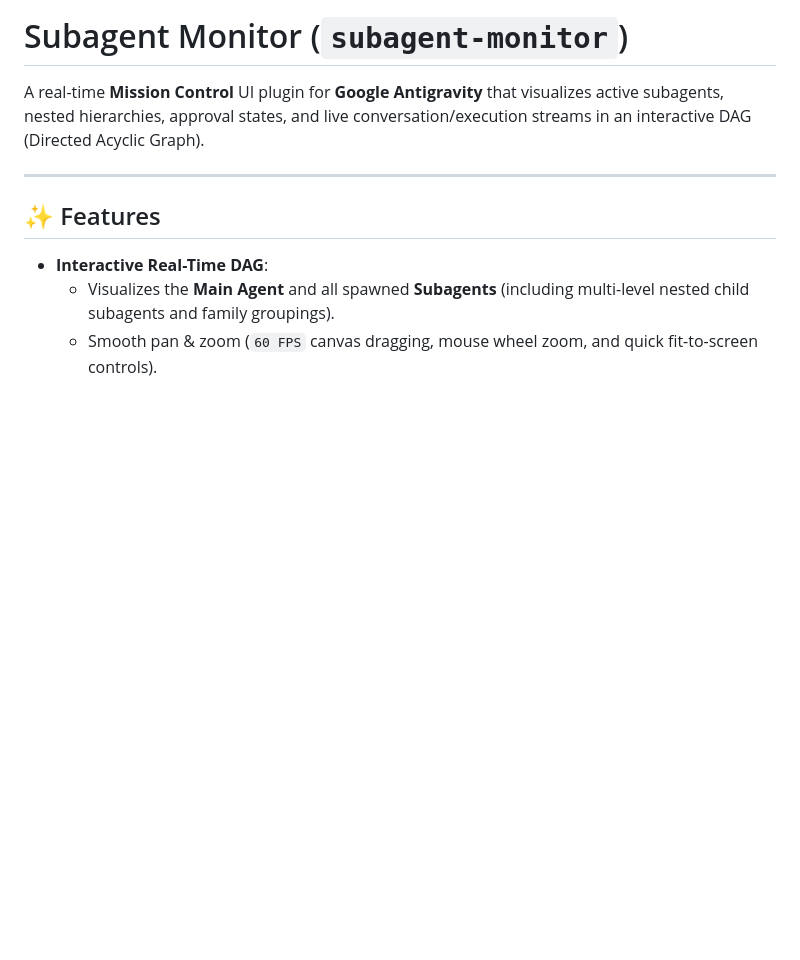
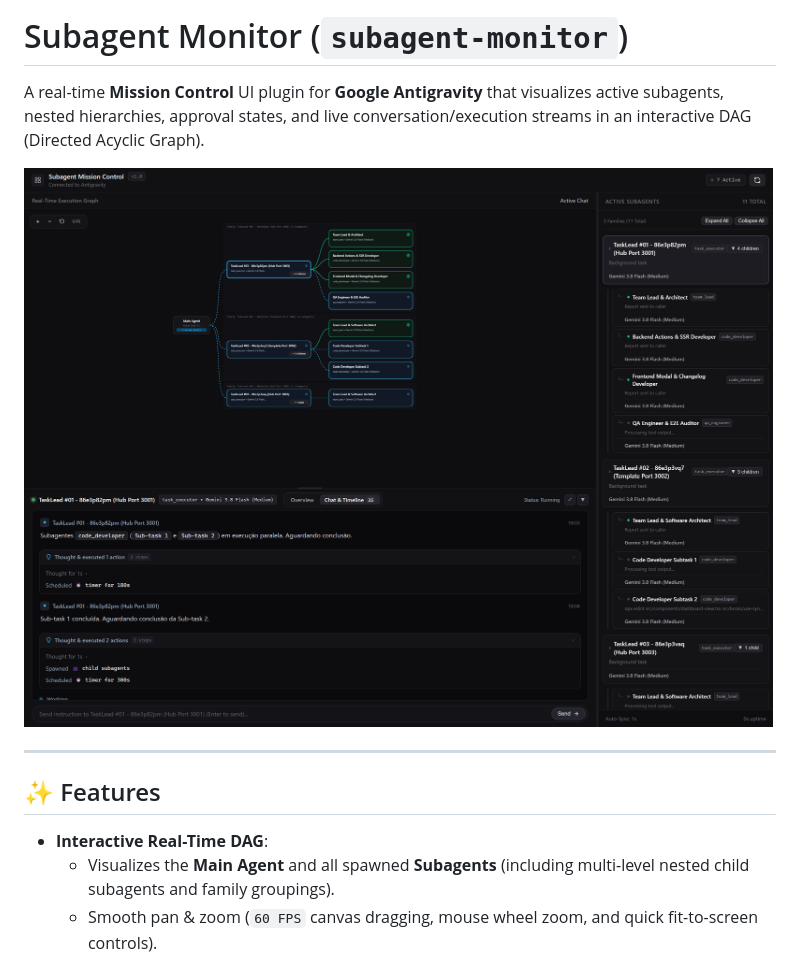
Before and after one commit to YatoEbisu/subagent-monitor, a Markdown page: README.md, the part around the change. GitHub-like rendering; pictures changed too: assets/screenshot.png (added); blank space fills up the shorter version.

Commit message:
fix: prevent DAG card text overflow and add 2x Retina preview screenshot to README

```diff
--- a/README.md
+++ b/README.md
@@ -1,6 +1,8 @@
 # Subagent Monitor (`subagent-monitor`)
 
 A real-time **Mission Control** UI plugin for **Google Antigravity** that visualizes active subagents, nested hierarchies, approval states, and live conversation/execution streams in an interactive DAG (Directed Acyclic Graph).
+
+![Subagent Mission Control Preview](assets/screenshot.png)
 
 ---
 
```
Also changed, not shown: 1 other file.
